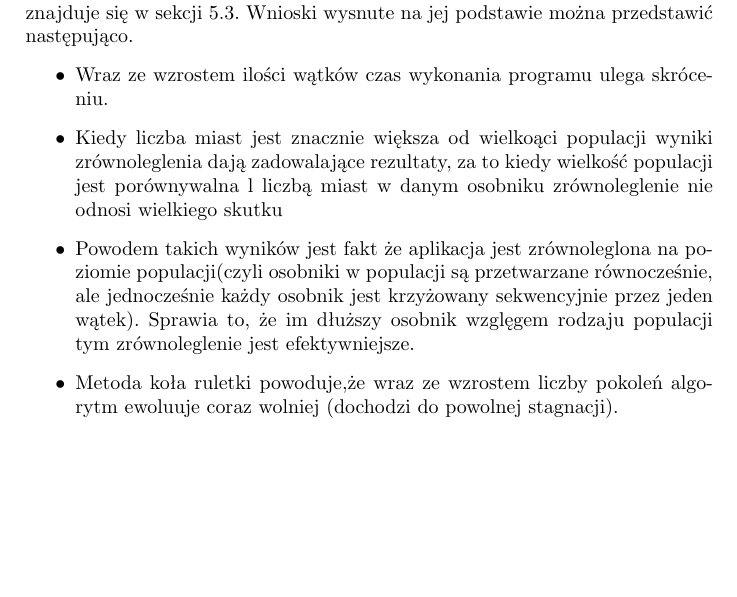
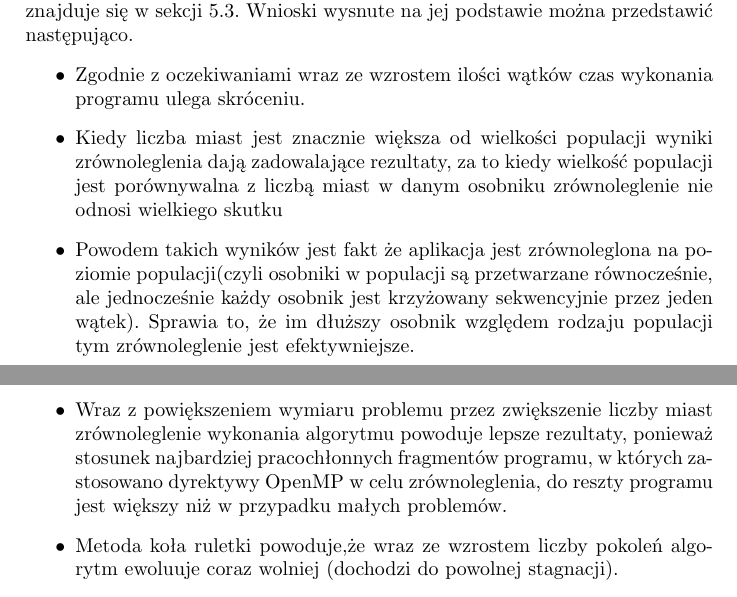
Before and after one commit to lgadawski/trasal, a LaTeX document (report/report.tex): part of page 14 of 14 before the commit and two parts of pages 14 and 15 of 15 after it, the two joined at a grey line, cut so that both start at the same text, the shorter picture padded with empty space. Compiled offline with pdfLaTeX.

Commit message:
Wnioski c.d.

```diff
--- a/report/report.tex
+++ b/report/report.tex
@@ -422,9 +422,10 @@ Następują niewielkie wahania współczynnika przyspieszenia, ale generalnie ut
 \subsection{Wnioski z przeprowadzonych testów}
 Większa ilość testów przeprowadzonych na algorytmie z różnymi parametrami znajduje się w sekcji \ref{sec:wt}. Wnioski wysnute na jej podstawie można przedstawić następująco.
 \begin{itemize}
-\item Wraz ze wzrostem ilości wątków czas wykonania programu ulega skróceniu.
-\item Kiedy liczba miast jest znacznie większa od wielkoąci populacji wyniki zrównoleglenia dają zadowalające rezultaty, za to kiedy wielkość populacji jest porównywalna l liczbą miast w danym osobniku zrównoleglenie nie odnosi wielkiego skutku
-\item Powodem takich wyników jest fakt że aplikacja jest zrównoleglona na poziomie populacji(czyli osobniki w populacji są przetwarzane równocześnie, ale jednocześnie każdy osobnik jest krzyżowany sekwencyjnie przez jeden wątek). Sprawia to, że im dłuższy osobnik wzglęgem rodzaju populacji tym zrównoleglenie jest efektywniejsze.
+\item Zgodnie z oczekiwaniami wraz ze wzrostem ilości wątków czas wykonania programu ulega skróceniu.
+\item Kiedy liczba miast jest znacznie większa od wielkości populacji wyniki zrównoleglenia dają zadowalające rezultaty, za to kiedy wielkość populacji jest porównywalna z liczbą miast w danym osobniku zrównoleglenie nie odnosi wielkiego skutku
+\item Powodem takich wyników jest fakt że aplikacja jest zrównoleglona na poziomie populacji(czyli osobniki w populacji są przetwarzane równocześnie, ale jednocześnie każdy osobnik jest krzyżowany sekwencyjnie przez jeden wątek). Sprawia to, że im dłuższy osobnik względem rodzaju populacji tym zrównoleglenie jest efektywniejsze.
+\item Wraz z powiększeniem wymiaru problemu przez zwiększenie liczby miast zrównoleglenie wykonania algorytmu powoduje lepsze rezultaty, ponieważ stosunek najbardziej pracochłonnych fragmentów programu, w których zastosowano dyrektywy OpenMP w celu zrównoleglenia, do reszty programu jest większy niż w przypadku małych problemów.
 \item Metoda koła ruletki powoduje,że wraz ze wzrostem liczby pokoleń algorytm ewoluuje coraz wolniej (dochodzi do powolnej stagnacji).
 \end{itemize}
 
```
Also changed, not shown: report/report.pdf.
